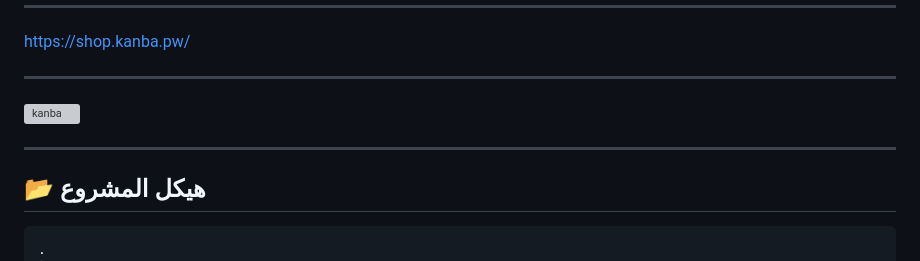
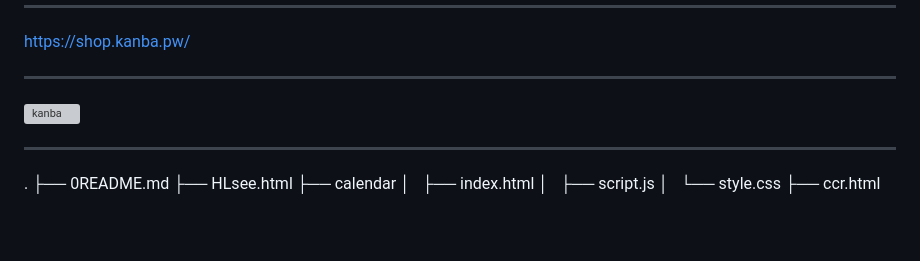
Before and after one commit to 0xKanba/kanba.pw, a Markdown page: README.md, the part around one of its changes. Rendered like a GitHub page; blank space fills up the shorter version; grey boxes are pictures that could not be loaded.

Commit message:
🔄 تحديث هيكل المشروع تلقائياً

````diff
--- a/README.md
+++ b/README.md
@@ -9,8 +110,6 @@ https://shop.kanba.pw/
 ![kanba](/images/0xKanba.png)
 ***
 
-## 📂 هيكل المشروع
-```text
 .
 ├── 0README.md
 ├── HLsee.html
````
Also changed, not shown: other parts of README.md (+101 -0 lines).
